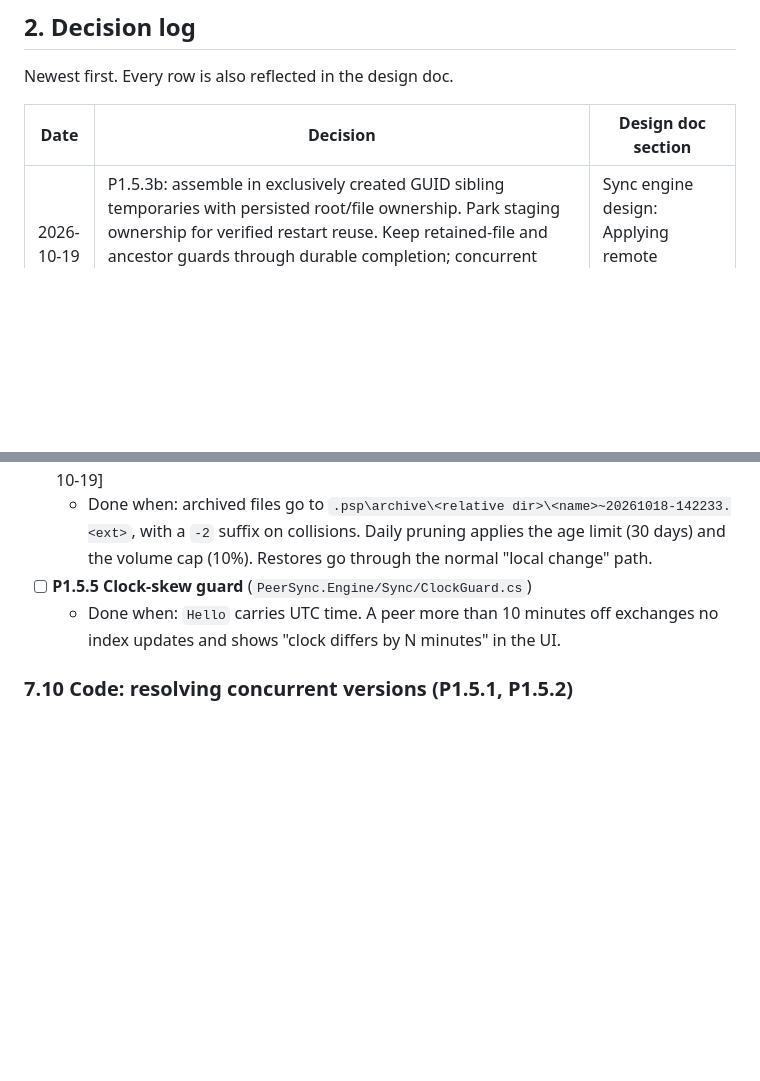
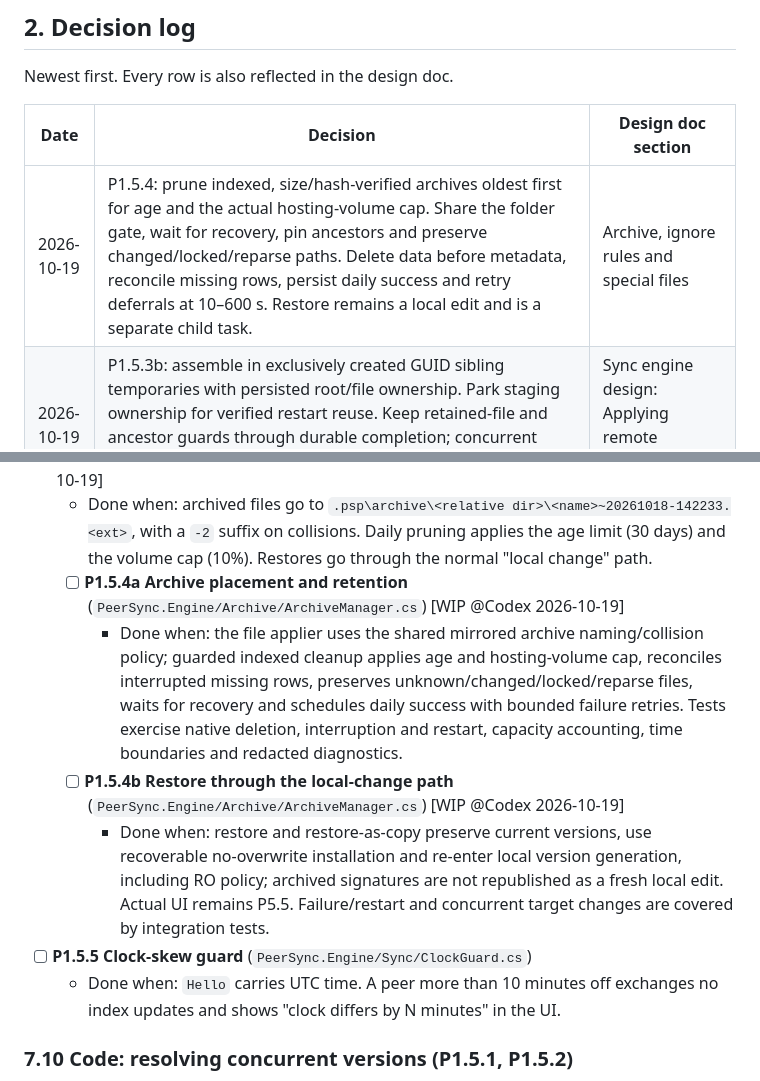
Before and after one commit to taskscape/PeerSync, a Markdown page: plan.md, 2 parts joined by grey strips. GitHub-like rendering; blank space fills up the shorter version.

Commit message:
Start guarded archive retention and restore work

```diff
--- a/plan.md
+++ b/plan.md
@@ -72,6 +72,7 @@ Newest first. Every row is also reflected in the design doc.
 
 | Date | Decision | Design doc section |
 | --- | --- | --- |
+| 2026-10-19 | P1.5.4: prune indexed, size/hash-verified archives oldest first for age and the actual hosting-volume cap. Share the folder gate, wait for recovery, pin ancestors and preserve changed/locked/reparse paths. Delete data before metadata, reconcile missing rows, persist daily success and retry deferrals at 10–600 s. Restore remains a local edit and is a separate child task. | Archive, ignore rules and special files |
 | 2026-10-19 | P1.5.3b: assemble in exclusively created GUID sibling temporaries with persisted root/file ownership. Park staging ownership for verified restart reuse. Keep retained-file and ancestor guards through durable completion; concurrent targets trigger atomic archive accounting and stale-record suppression until rescan. | Sync engine design: Applying remote changes, steps 3 and 5 |
 | 2026-10-19 | User approved recoverable handle moves: retain the guarded old version, durably journal before moving it, atomically install into the vacant target, and recover before scanning. External apps may briefly see the target missing. This supersedes the strict existing-target atomic replacement choice below; all preservation, retry, conflict and phase-gate requirements remain. | Sync engine design: Applying remote changes, step 5 |
 | 2026-10-19 | P1 review repairs: select RO winners using signed vectors, merge cached knowledge afterward, preserve nested vector unknown fields, reject unsupported attributes and use safe conflict-name fallback stems. Engine diagnostics use best-effort writes so logging cannot change sync outcomes. | Sync engine design: Version vectors and conflicts; deployment diagnostics |
@@ -1355,6 +1356,10 @@ Our own writes need no special suppression: the puller records the new state in
     - Regular-file installation/deletion, verified staging reuse, metadata-only/case changes and startup recovery are implemented with [local integration evidence](docs/verification/P1.5.3b-recoverable-install-2026-10-19.md). Directory/type/conflict coordination, scheduling and stale-temp retention/cleanup still belong to the parent integration; the task remains unchecked pending those checks, CI and merge.
 - [ ] **P1.5.4 Archive manager** (`PeerSync.Engine/Archive/ArchiveManager.cs`) [WIP @Codex 2026-10-19]
   - Done when: archived files go to `.psp\archive\<relative dir>\<name>~20261018-142233.<ext>`, with a `-2` suffix on collisions. Daily pruning applies the age limit (30 days) and the volume cap (10%). Restores go through the normal "local change" path.
+  - [ ] **P1.5.4a Archive placement and retention** (`PeerSync.Engine/Archive/ArchiveManager.cs`) [WIP @Codex 2026-10-19]
+    - Done when: the file applier uses the shared mirrored archive naming/collision policy; guarded indexed cleanup applies age and hosting-volume cap, reconciles interrupted missing rows, preserves unknown/changed/locked/reparse files, waits for recovery and schedules daily success with bounded failure retries. Tests exercise native deletion, interruption and restart, capacity accounting, time boundaries and redacted diagnostics.
+  - [ ] **P1.5.4b Restore through the local-change path** (`PeerSync.Engine/Archive/ArchiveManager.cs`) [WIP @Codex 2026-10-19]
+    - Done when: restore and restore-as-copy preserve current versions, use recoverable no-overwrite installation and re-enter local version generation, including RO policy; archived signatures are not republished as a fresh local edit. Actual UI remains P5.5. Failure/restart and concurrent target changes are covered by integration tests.
 - [ ] **P1.5.5 Clock-skew guard** (`PeerSync.Engine/Sync/ClockGuard.cs`)
   - Done when: `Hello` carries UTC time. A peer more than 10 minutes off exchanges no index updates and shows "clock differs by N minutes" in the UI.
 
```
Also changed, not shown: Resilio-style P2P Sync for Windows Implementation Plan.md (+12 -0 lines).
